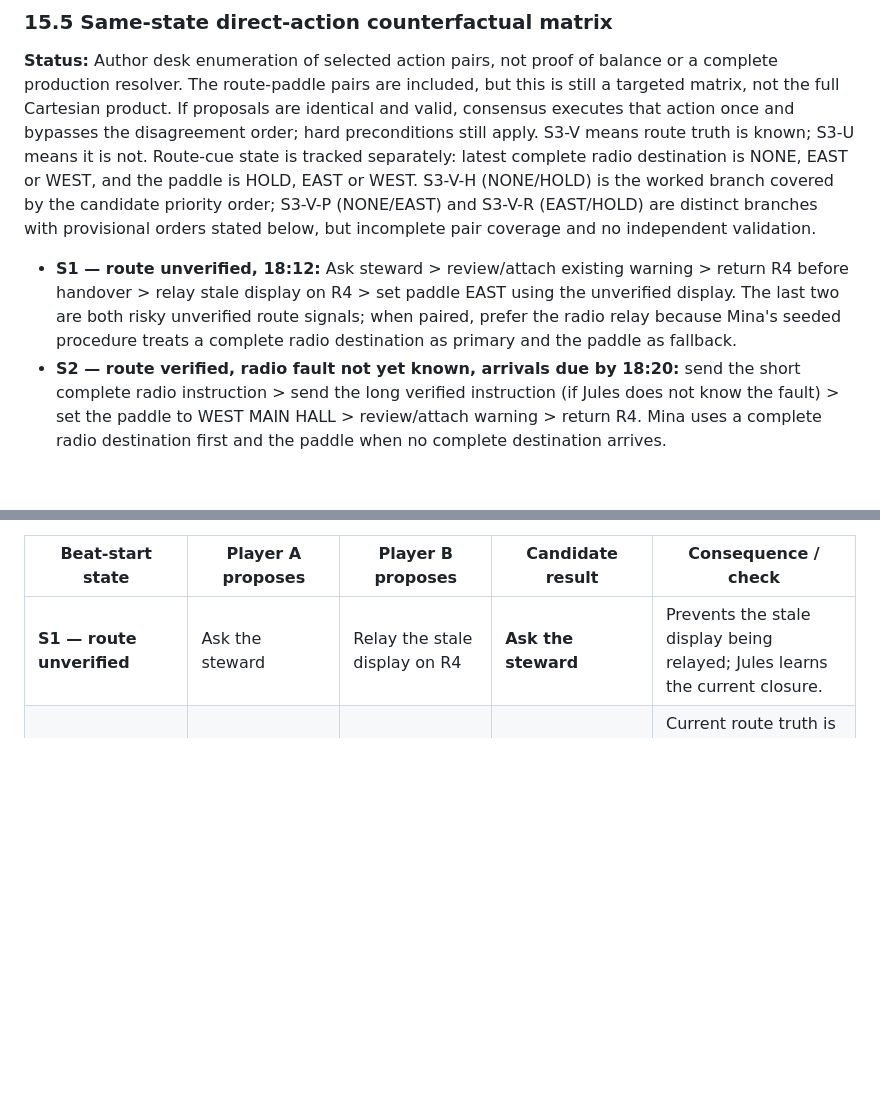
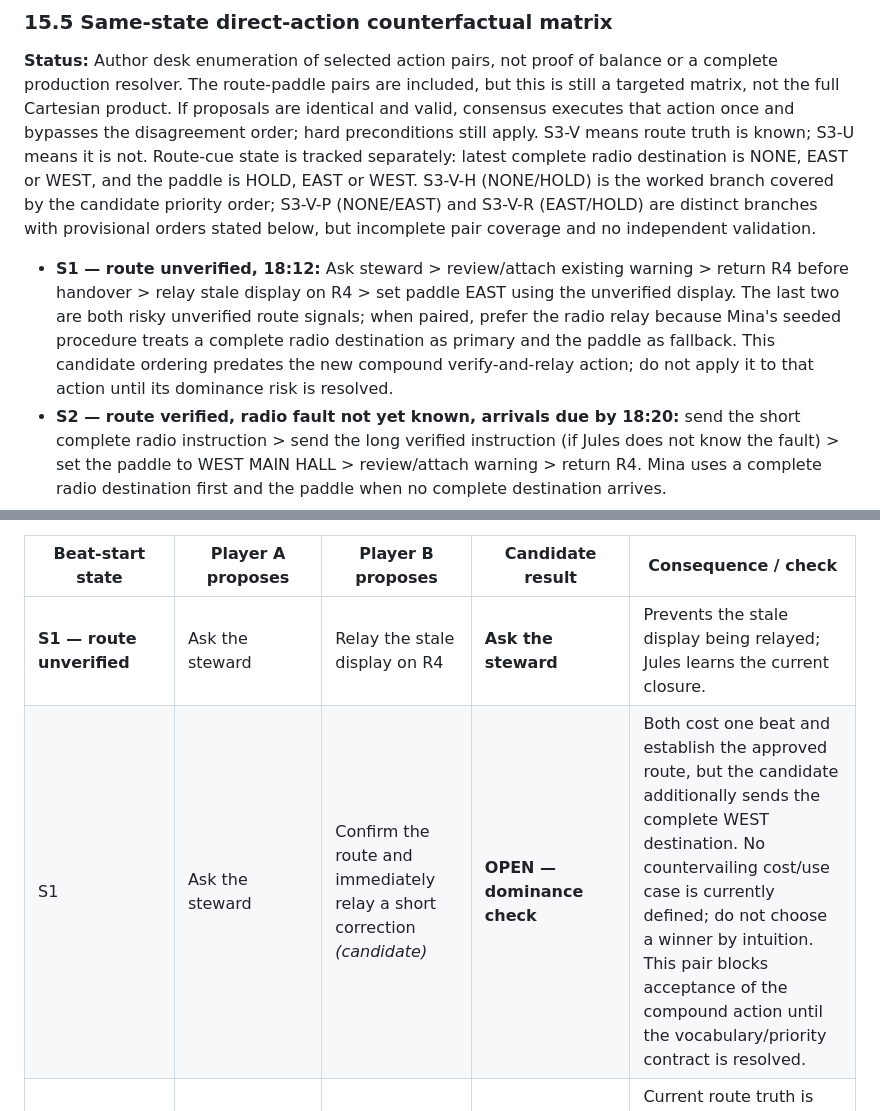
Before and after one commit to ShreyasGautam01/fate-ctrl, a Markdown page: SCENARIO_CAUSALITY_REVIEW.md, 2 parts joined by grey strips. Drawn GitHub-style; blank space fills up the shorter version.

Commit message:
docs: add opening-beat compound-action dominance probe

```diff
--- a/SCENARIO_CAUSALITY_REVIEW.md
+++ b/SCENARIO_CAUSALITY_REVIEW.md
@@ -738,7 +738,7 @@ Jules reviews the existing thread, finds the Facilities warning dated 18:02 and
 
 **Status:** Author desk enumeration of selected action pairs, not proof of balance or a complete production resolver. The route-paddle pairs are included, but this is still a targeted matrix, not the full Cartesian product. If proposals are identical and valid, consensus executes that action once and bypasses the disagreement order; hard preconditions still apply. S3-V means route truth is known; S3-U means it is not. Route-cue state is tracked separately: latest complete radio destination is NONE, EAST or WEST, and the paddle is HOLD, EAST or WEST. S3-V-H (NONE/HOLD) is the worked branch covered by the candidate priority order; S3-V-P (NONE/EAST) and S3-V-R (EAST/HOLD) are distinct branches with provisional orders stated below, but incomplete pair coverage and no independent validation.
 
-- **S1 — route unverified, 18:12:** Ask steward > review/attach existing warning > return R4 before handover > relay stale display on R4 > set paddle EAST using the unverified display. The last two are both risky unverified route signals; when paired, prefer the radio relay because Mina's seeded procedure treats a complete radio destination as primary and the paddle as fallback.
+- **S1 — route unverified, 18:12:** Ask steward > review/attach existing warning > return R4 before handover > relay stale display on R4 > set paddle EAST using the unverified display. The last two are both risky unverified route signals; when paired, prefer the radio relay because Mina's seeded procedure treats a complete radio destination as primary and the paddle as fallback. This candidate ordering predates the new compound verify-and-relay action; do not apply it to that action until its dominance risk is resolved.
 - **S2 — route verified, radio fault not yet known, arrivals due by 18:20:** send the short complete radio instruction > send the long verified instruction (if Jules does not know the fault) > set the paddle to WEST MAIN HALL > review/attach warning > return R4. Mina uses a complete radio destination first and the paddle when no complete destination arrives.
 - **S3-V-H — route verified, no complete radio destination received, paddle still HOLD; attendees waiting at East Intake:** send the short complete instruction > set the paddle to WEST MAIN HALL > review/attach warning before first sign-off > return R4 to Ren. This is only a candidate order for the worked branch where R4 remains in Jules's possession and the listed preconditions are met. The short instruction or paddle gives waiting attendees a destination at 18:24 before sign-off; neither action erases the delay recorded at 18:20. If R4 was returned earlier, radio-send and another return are invalid; that transition is not enumerated.
 - **S3-V-P — route verified, no complete radio destination received, paddle already EAST:** this can occur if the paddle was changed while the route was unverified and Jules verifies the route only at the 18:20 checkpoint. The group follows the paddle toward the barrier. **Provisional candidate order:** short verified radio instruction > set paddle WEST MAIN HALL > review/attach warning > return R4. This matches S3-V-H because no complete radio destination exists and both route actions update the active cue; it still needs a separate replay to confirm the sign update redirects the already-stopped group before sign-off.
@@ -798,6 +798,7 @@ These are scene-specific priority hypotheses, not universal moral rankings. S3-V
 | Beat-start state | Player A proposes | Player B proposes | Candidate result | Consequence / check |
 |---|---|---|---|---|
 | **S1 — route unverified** | Ask the steward | Relay the stale display on R4 | **Ask the steward** | Prevents the stale display being relayed; Jules learns the current closure. |
+| S1 | Ask the steward | Confirm the route and immediately relay a short correction *(candidate)* | **OPEN — dominance check** | Both cost one beat and establish the approved route, but the candidate additionally sends the complete WEST destination. No countervailing cost/use case is currently defined; do not choose a winner by intuition. This pair blocks acceptance of the compound action until the vocabulary/priority contract is resolved. |
 | S1 | Ask the steward | Review/attach the Operations warning | **Ask the steward** | Current route truth is needed before the 18:20 arrival; warning research can still occur in a later beat. |
 | S1 | Review/attach warning | Relay stale display | **Review/attach warning** | Avoids propagating unverified route information; Jules learns the radio fault and includes the source if present. |
 | S1 | Return R4 before handover | Relay stale display | **Return R4** | An early personal handover beats sending a known-stale display message; the venue queue is not caused by a Jules relay in this branch. |
```
